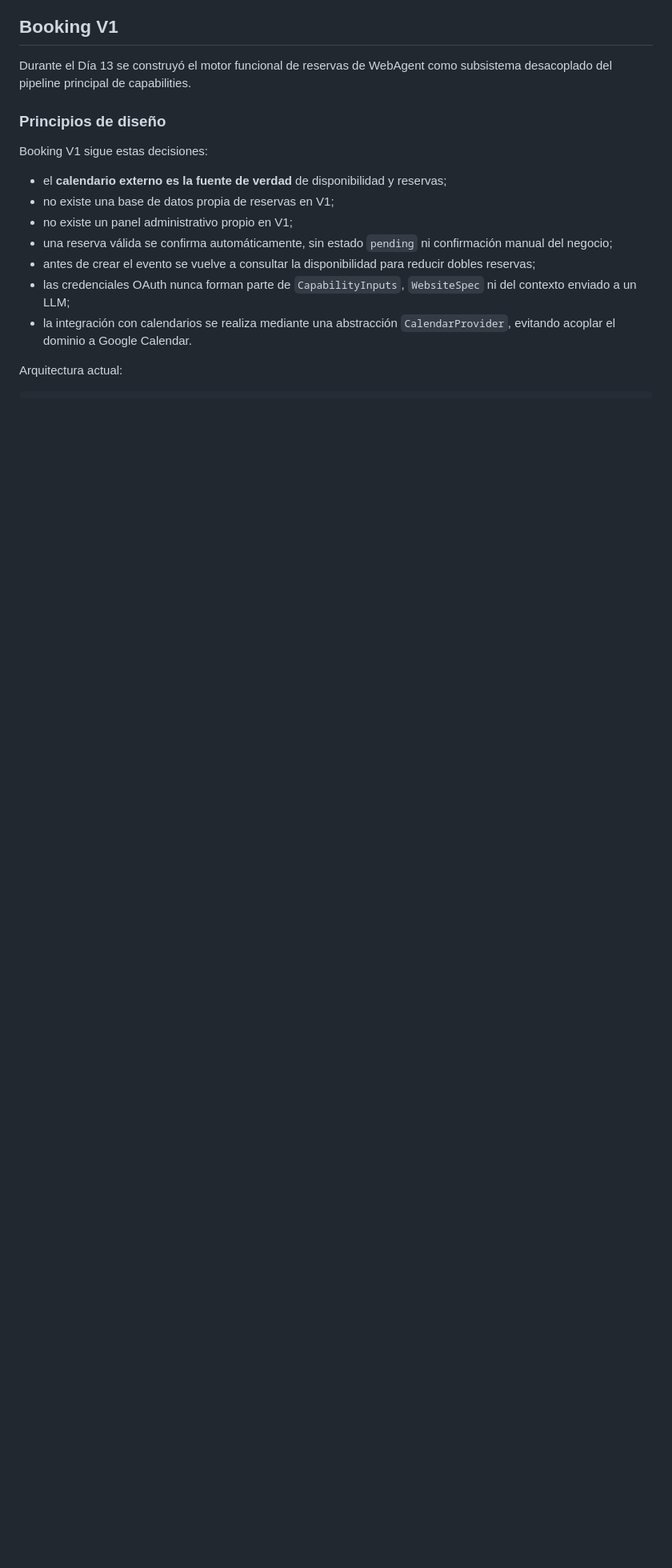
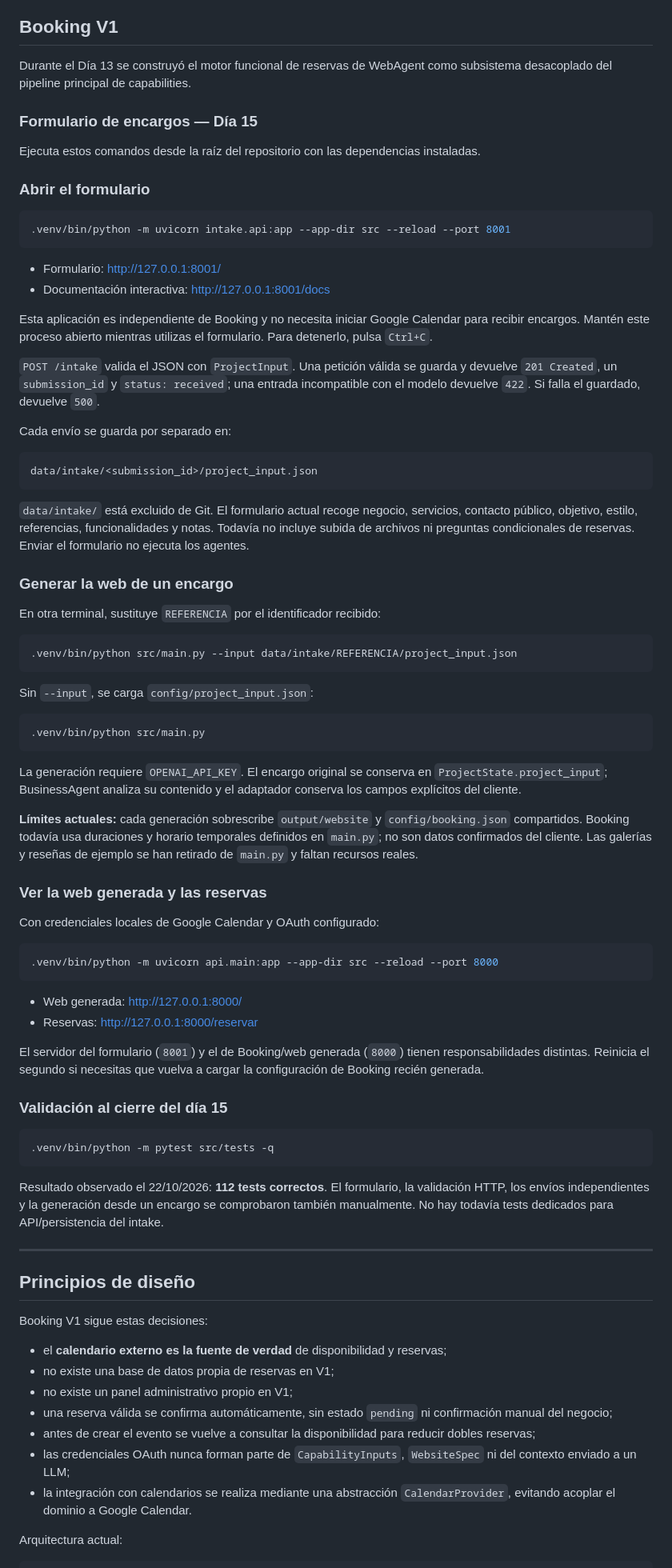
Before and after one commit to manumnzz/WebAgent, a Markdown page: README.md, the part around one of its changes. Shown at 80% size. Rendered like a GitHub page; blank space fills up the shorter version.

````diff
--- a/README.md
+++ b/README.md
@@ -291,7 +291,73 @@ Utiliza `ReviewData` tipado con Pydantic y valida autor, texto y rating. Las val
 
 Durante el Día 13 se construyó el motor funcional de reservas de WebAgent como subsistema desacoplado del pipeline principal de capabilities.
 
-### Principios de diseño
+### Formulario de encargos — Día 15
+
+Ejecuta estos comandos desde la raíz del repositorio con las dependencias instaladas.
+
+### Abrir el formulario
+
+```bash
+.venv/bin/python -m uvicorn intake.api:app --app-dir src --reload --port 8001
+```
+
+- Formulario: http://127.0.0.1:8001/
+- Documentación interactiva: http://127.0.0.1:8001/docs
+
+Esta aplicación es independiente de Booking y no necesita iniciar Google Calendar para recibir encargos. Mantén este proceso abierto mientras utilizas el formulario. Para detenerlo, pulsa `Ctrl+C`.
+
+`POST /intake` valida el JSON con `ProjectInput`. Una petición válida se guarda y devuelve `201 Created`, un `submission_id` y `status: received`; una entrada incompatible con el modelo devuelve `422`. Si falla el guardado, devuelve `500`.
+
+Cada envío se guarda por separado en:
+
+```text
+data/intake/<submission_id>/project_input.json
+```
+
+`data/intake/` está excluido de Git. El formulario actual recoge negocio, servicios, contacto público, objetivo, estilo, referencias, funcionalidades y notas. Todavía no incluye subida de archivos ni preguntas condicionales de reservas. Enviar el formulario no ejecuta los agentes.
+
+### Generar la web de un encargo
+
+En otra terminal, sustituye `REFERENCIA` por el identificador recibido:
+
+```bash
+.venv/bin/python src/main.py --input data/intake/REFERENCIA/project_input.json
+```
+
+Sin `--input`, se carga `config/project_input.json`:
+
+```bash
+.venv/bin/python src/main.py
+```
+
+La generación requiere `OPENAI_API_KEY`. El encargo original se conserva en `ProjectState.project_input`; BusinessAgent analiza su contenido y el adaptador conserva los campos explícitos del cliente.
+
+**Límites actuales:** cada generación sobrescribe `output/website` y `config/booking.json` compartidos. Booking todavía usa duraciones y horario temporales definidos en `main.py`; no son datos confirmados del cliente. Las galerías y reseñas de ejemplo se han retirado de `main.py` y faltan recursos reales.
+
+### Ver la web generada y las reservas
+
+Con credenciales locales de Google Calendar y OAuth configurado:
+
+```bash
+.venv/bin/python -m uvicorn api.main:app --app-dir src --reload --port 8000
+```
+
+- Web generada: http://127.0.0.1:8000/
+- Reservas: http://127.0.0.1:8000/reservar
+
+El servidor del formulario (`8001`) y el de Booking/web generada (`8000`) tienen responsabilidades distintas. Reinicia el segundo si necesitas que vuelva a cargar la configuración de Booking recién generada.
+
+### Validación al cierre del día 15
+
+```bash
+.venv/bin/python -m pytest src/tests -q
+```
+
+Resultado observado el 22/10/2026: **112 tests correctos**. El formulario, la validación HTTP, los envíos independientes y la generación desde un encargo se comprobaron también manualmente. No hay todavía tests dedicados para API/persistencia del intake.
+
+---
+
+## Principios de diseño
 
 Booking V1 sigue estas decisiones:
 
````
Also changed, not shown: other parts of README.md (+16 -40 lines).
